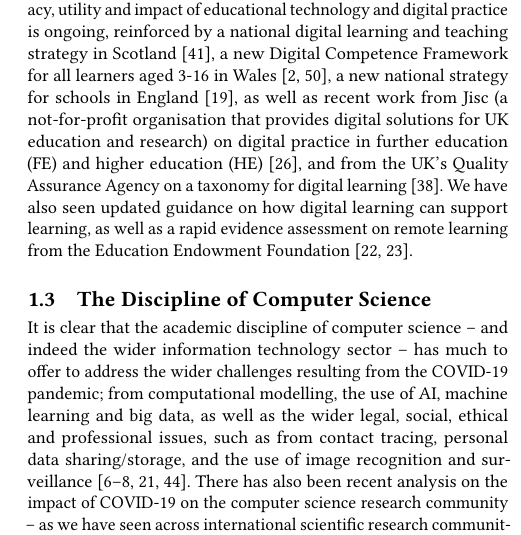
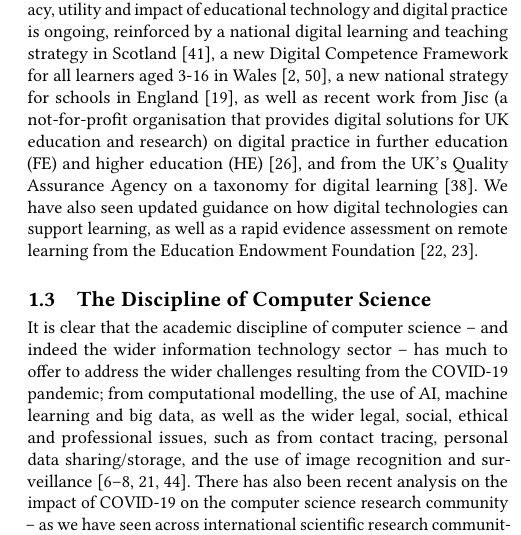
Before and after one commit to tomcrick/UKICER2020, a LaTeX paper (UKICER2020.tex): part of one column of page 2 of 7, cut so that both start at the same text. Compiled offline with pdfLaTeX.

Commit message:
Minor fix

```diff
--- a/UKICER2020.tex
+++ b/UKICER2020.tex
@@ -268,7 +268,7 @@ further education (FE) and higher education
 (HE)~\cite{jisc:2020}, and from the UK's Quality Assurance
 Agency on a taxonomy for digital
 learning~\cite{qaadigtaxonomy:2020}. We have also seen updated
-guidance on how digital learning can support learning, as well as a
+guidance on how digital technologies can support learning, as well as a
 rapid evidence assessment on remote learning from the Education
 Endowment Foundation~\cite{eefdigtech:2019,eefremote:2020}.
 
```
